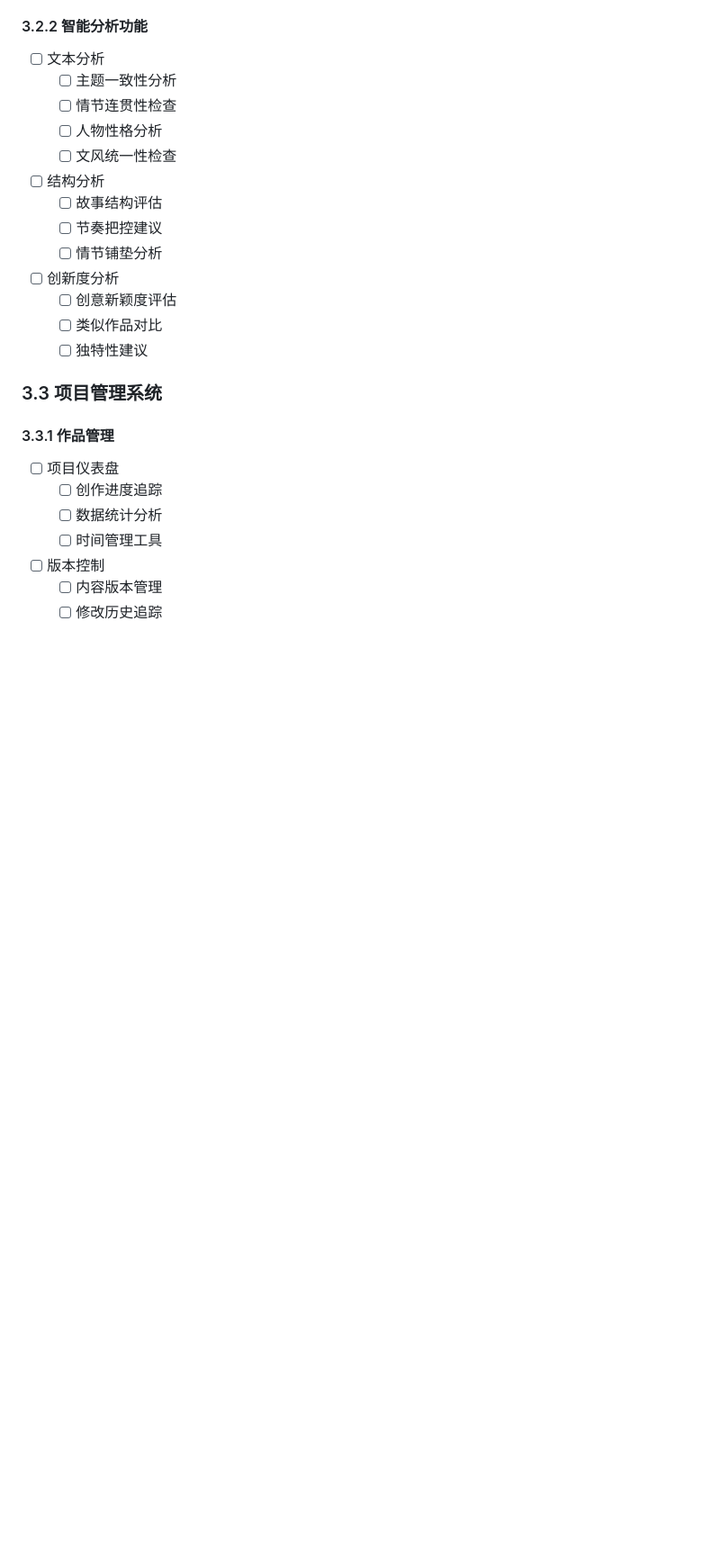
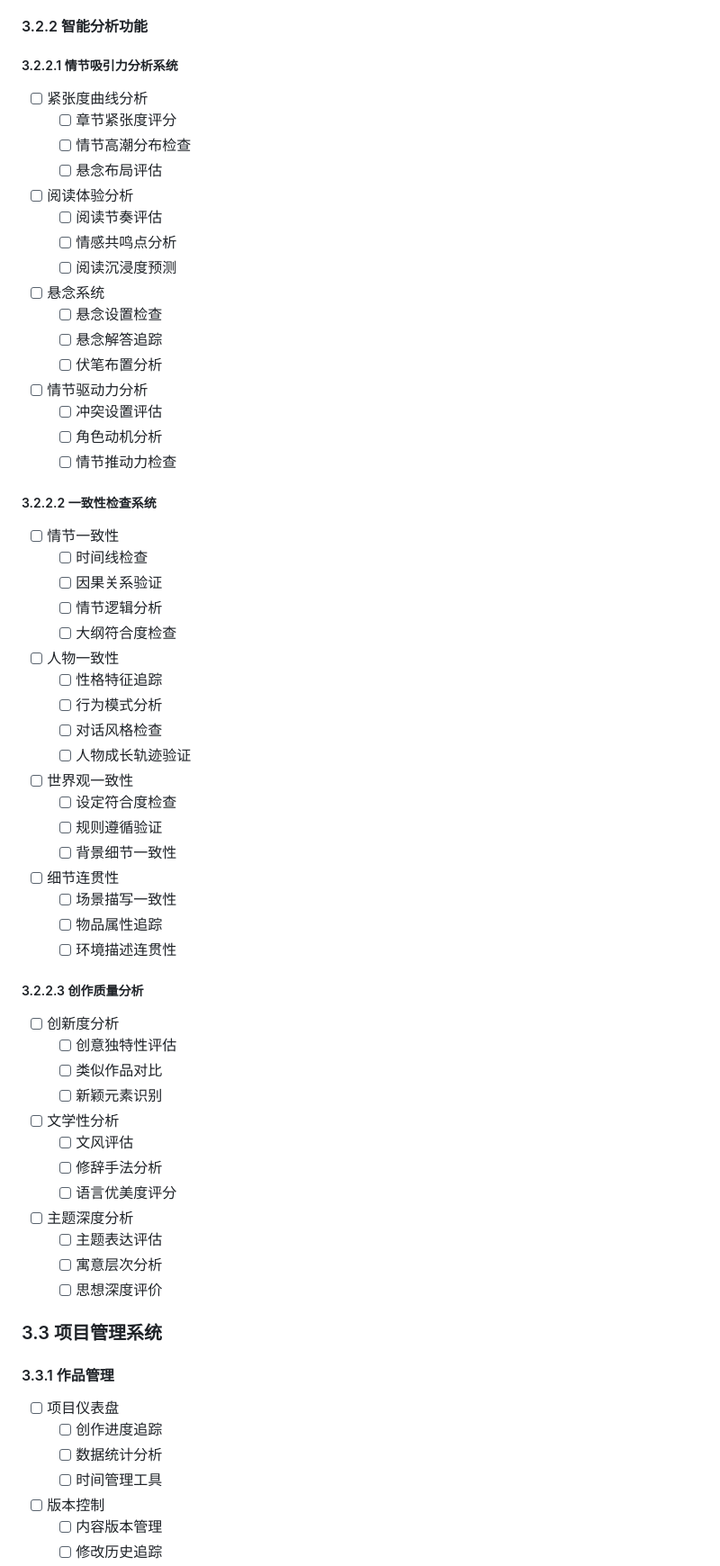
Before and after one commit to firstname/writer_prompt, a Markdown page: DEVELOPMENT.md, the part around the change printed below. Shown: that part at 90% size. Drawn GitHub-style; blank space fills up the shorter version.

```diff
--- a/DEVELOPMENT.md
+++ b/DEVELOPMENT.md
@@ -176,19 +214,58 @@ writer_prompt/
   - [ ] 提示词效果分析
 
 #### 3.2.2 智能分析功能
-- [ ] 文本分析
-  - [ ] 主题一致性分析
-  - [ ] 情节连贯性检查
-  - [ ] 人物性格分析
-  - [ ] 文风统一性检查
-- [ ] 结构分析
-  - [ ] 故事结构评估
-  - [ ] 节奏把控建议
-  - [ ] 情节铺垫分析
+
+##### 3.2.2.1 情节吸引力分析系统
+- [ ] 紧张度曲线分析
+  - [ ] 章节紧张度评分
+  - [ ] 情节高潮分布检查
+  - [ ] 悬念布局评估
+- [ ] 阅读体验分析
+  - [ ] 阅读节奏评估
+  - [ ] 情感共鸣点分析
+  - [ ] 阅读沉浸度预测
+- [ ] 悬念系统
+  - [ ] 悬念设置检查
+  - [ ] 悬念解答追踪
+  - [ ] 伏笔布置分析
+- [ ] 情节驱动力分析
+  - [ ] 冲突设置评估
+  - [ ] 角色动机分析
+  - [ ] 情节推动力检查
+
+##### 3.2.2.2 一致性检查系统
+- [ ] 情节一致性
+  - [ ] 时间线检查
+  - [ ] 因果关系验证
+  - [ ] 情节逻辑分析
+  - [ ] 大纲符合度检查
+- [ ] 人物一致性
+  - [ ] 性格特征追踪
+  - [ ] 行为模式分析
+  - [ ] 对话风格检查
+  - [ ] 人物成长轨迹验证
+- [ ] 世界观一致性
+  - [ ] 设定符合度检查
+  - [ ] 规则遵循验证
+  - [ ] 背景细节一致性
+- [ ] 细节连贯性
+  - [ ] 场景描写一致性
+  - [ ] 物品属性追踪
+  - [ ] 环境描述连贯性
+
+##### 3.2.2.3 创作质量分析
 - [ ] 创新度分析
-  - [ ] 创意新颖度评估
+  - [ ] 创意独特性评估
   - [ ] 类似作品对比
-  - [ ] 独特性建议
+  - [ ] 新颖元素识别
+- [ ] 文学性分析
+  - [ ] 文风评估
+  - [ ] 修辞手法分析
+  - [ ] 语言优美度评分
+- [ ] 主题深度分析
+  - [ ] 主题表达评估
+  - [ ] 寓意层次分析
+  - [ ] 思想深度评价
 
 ### 3.3 项目管理系统
 
```
Also changed, not shown: other parts of DEVELOPMENT.md (+48 -10 lines).
